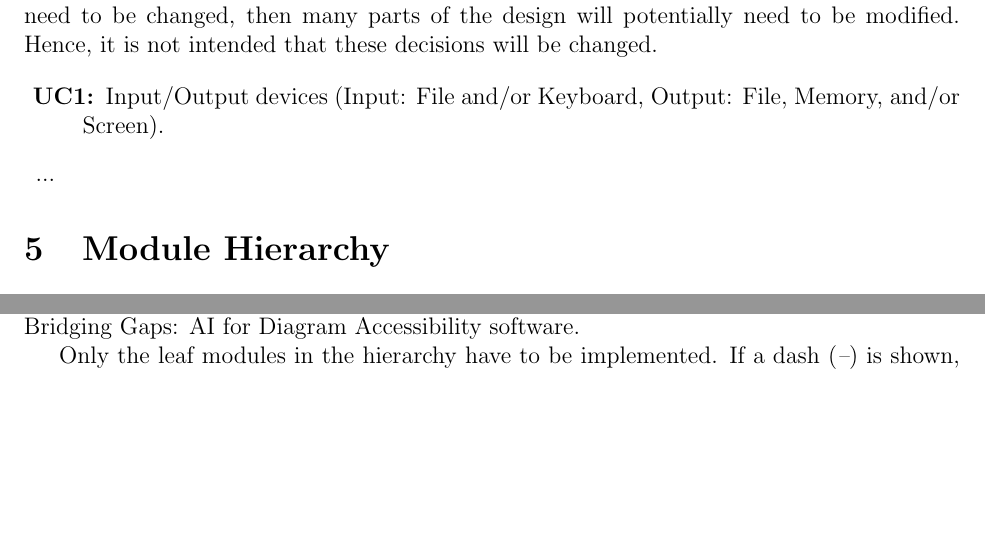
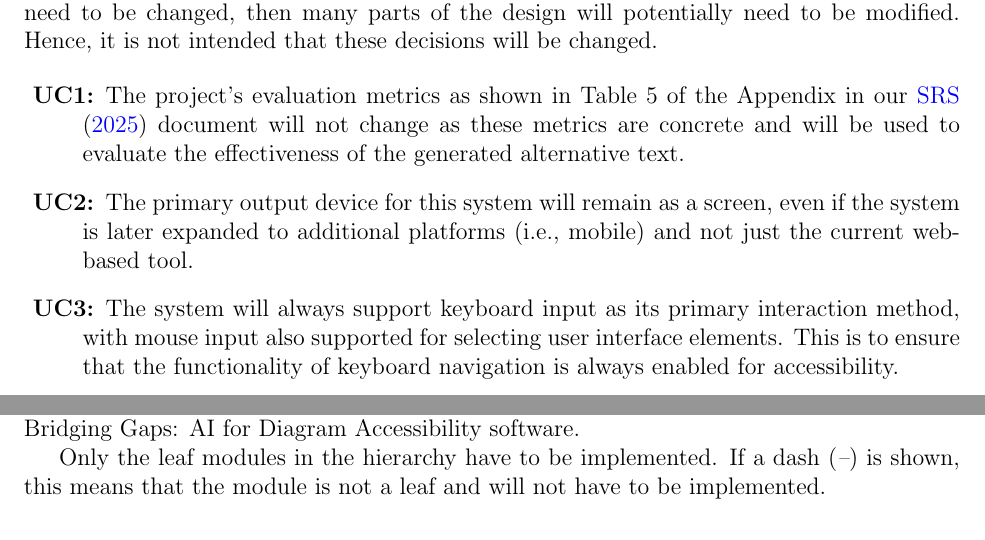
Before and after one commit to 4G06-CAPSTONE-2025/Reading4All, a LaTeX document (docs/Design/SoftArchitecture/MG.tex): two parts of pages 7 and 8 of 12 before the commit and two parts of pages 7 and 9 of 13 after it, joined at a grey line, cut so that both start at the same text, the shorter picture padded with empty space. Compiled offline with pdfLaTeX.

Commit message:
draft unlikely changes (refs #191)

```diff
--- a/docs/Design/SoftArchitecture/MG.tex
+++ b/docs/Design/SoftArchitecture/MG.tex
@@ -178,9 +178,14 @@ will potentially need to be modified. Hence, it is not intended that these
 decisions will be changed.
 
 \begin{description}
-\item[\refstepcounter{ucnum} \uctheucnum \label{ucIO}:] Input/Output devices
-  (Input: File and/or Keyboard, Output: File, Memory, and/or Screen).
-\item ...
+\item[\refstepcounter{ucnum} \uctheucnum \label{ucIO}:] The project's evaluation metrics as shown in Table 5 of the
+Appendix in our \citet{SRS} document will not change as these metrics are concrete and
+will be used to evaluate the effectiveness of the generated alternative text.
+\item [\refstepcounter{ucnum} \uctheucnum \label{ucIO}:] The primary output device for this system will remain as a screen,
+even if the system is later expanded to additional platforms (i.e., mobile) and not just the current web-based tool.
+\item [\refstepcounter{ucnum} \uctheucnum \label{ucIO}:] The system will always support keyboard input as its primary
+interaction method, with mouse input also supported for selecting user interface elements. This is to ensure that
+the functionality of keyboard navigation is always enabled for accessibility.
 \end{description}
 
 \section{Module Hierarchy} \label{SecMH}
```
